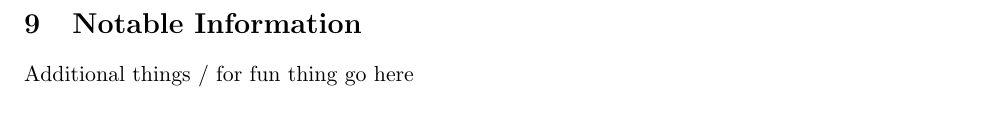
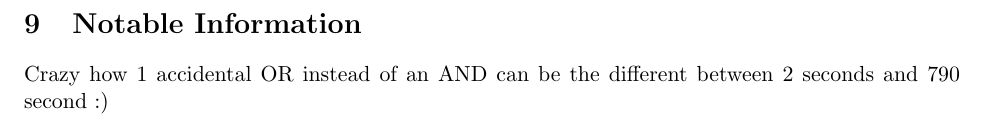
Before and after one commit to bbongcaron/maze-on-fire, a LaTeX document (project_01.tex): part of page 23 of 23, cut so that both start at the same text. Compiled offline with pdfLaTeX.

Commit message:
Notable info

```diff
--- a/project_01.tex
+++ b/project_01.tex
@@ -587,5 +587,5 @@ Currently, most of our search algorithms, aside from BFS, take only 1 second to
 Nonetheless, if we did only have 10 seconds to make a move, we would probably make it run based on gut reaction rather than simply calculating a path every single time. When we mean "gut reaction", we mean to simply check the agent's surrounding nodes and move towards the goal based on the dangers present. The more dangers, the more the agent will avoid it. It would be similar to our aStarPlus implementation and how it checks its nearby neighbors for the goal.
 	\pagebreak
 \section{Notable Information}
-Additional things / for fun thing go here
+Crazy how 1 accidental OR instead of an AND can be the different between 2 seconds and 790 second :)
 \end{document}
```
Also changed, not shown: project_01.pdf.
